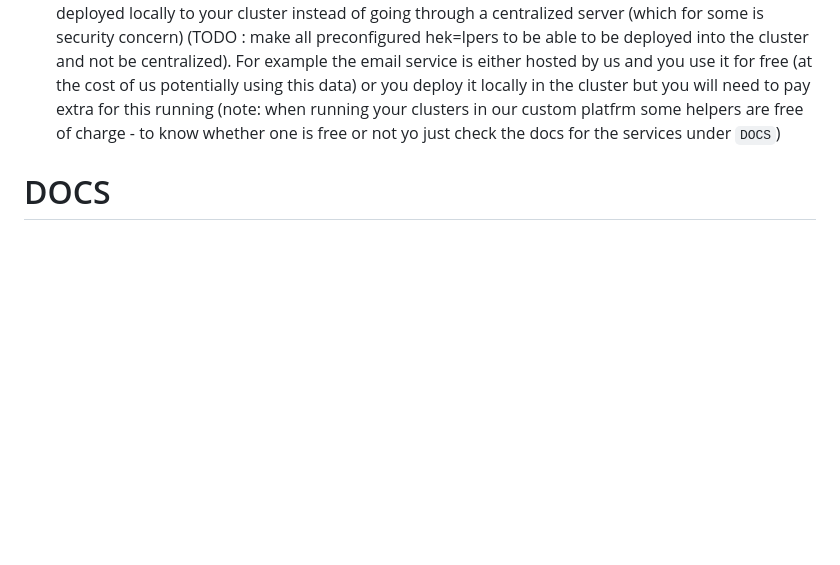
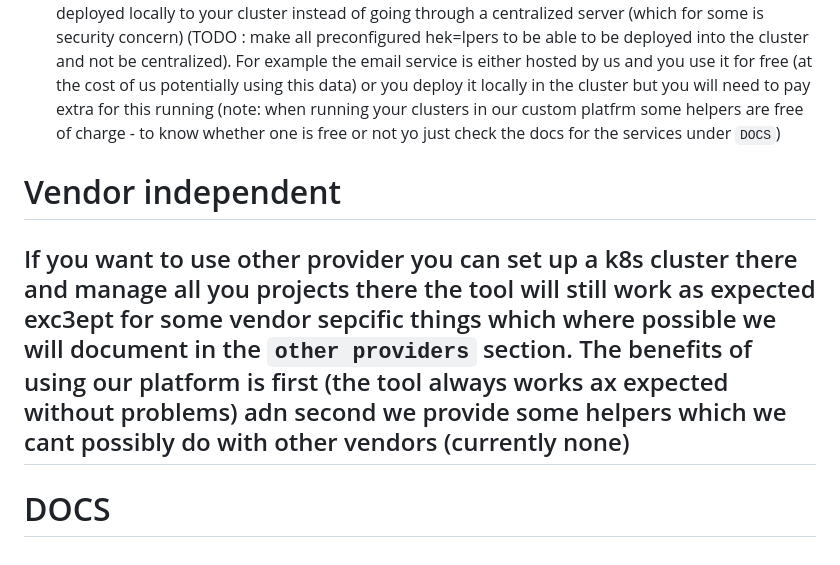
Before and after one commit to RadoslavTsvetanov/DockerByTheGo, a Markdown page: README.md, the part around the change. GitHub-like rendering; blank space fills up the shorter version.

```diff
--- a/README.md
+++ b/README.md
@@ -204,8 +204,8 @@ Note there is a readme in the sandboxer which is more detailed
 
 
 
-
-
+# Vendor independent
+## If you want to use other provider you can set up a k8s cluster there and manage all you projects there the tool will still work as expected exc3ept for some vendor sepcific things which where possible we will document in the `other providers` section. The benefits of using our platform is first (the tool always works ax expected without problems) adn second we provide some helpers which we cant possibly do with other vendors (currently none)
 
 
 
```
